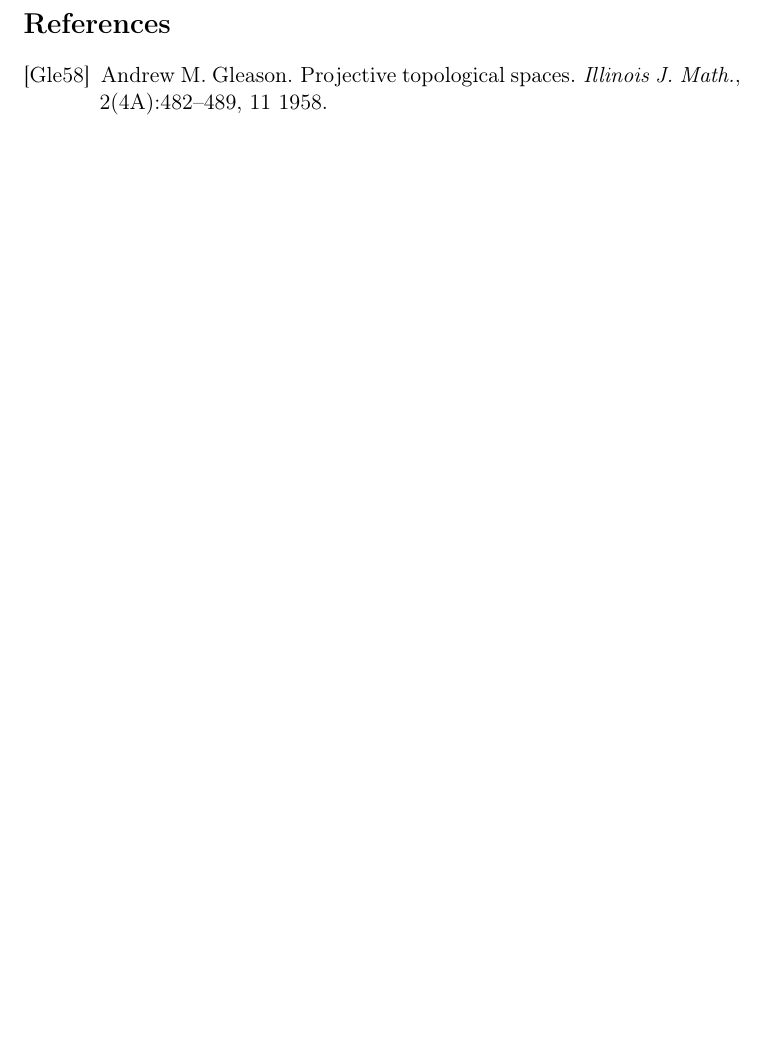
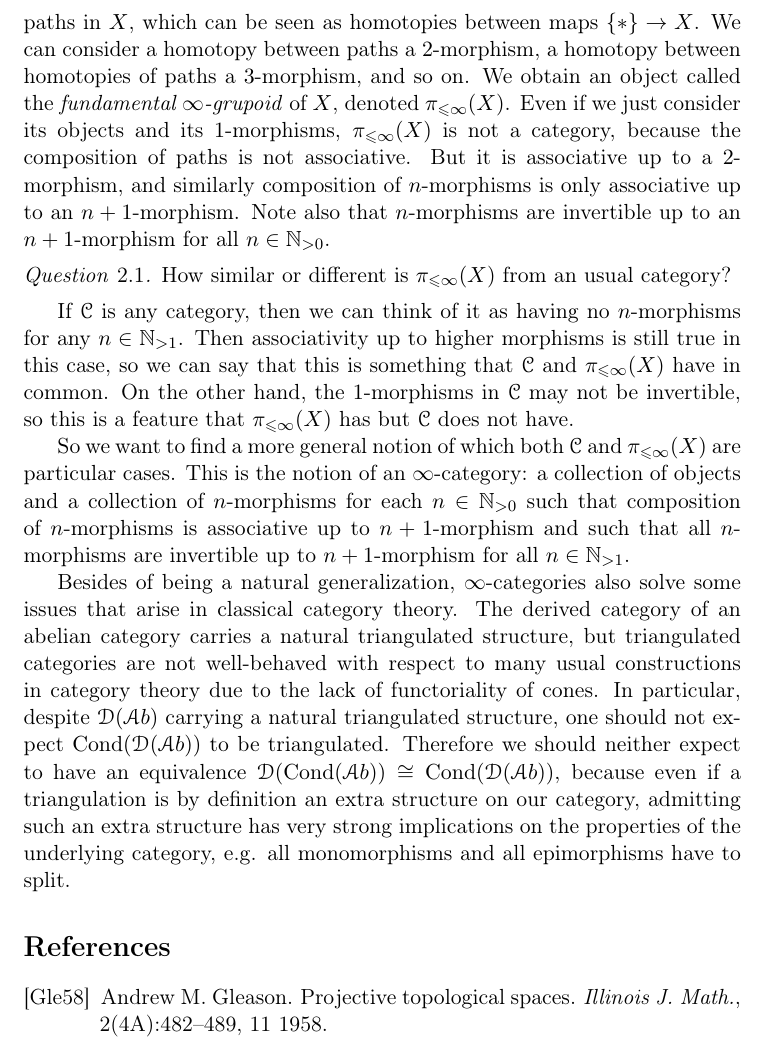
Before and after one commit to pedro-nlb/cag, a LaTeX document (main.tex): part of page 5 of 5 before the commit and part of page 6 of 7 after it, cut at the place of the change, the shorter picture padded with empty space. Compiled offline with pdfLaTeX.

Commit message:
Some updates

```diff
--- a/main.tex
+++ b/main.tex
@@ -28,6 +28,10 @@
 % Remark theorems
 \theoremstyle{remark}
 \newtheorem{rem}[thm]{Remark}
+\newtheorem{q}[thm]{Question}
+
+% Mathbb for sets of numbers
+\newcommand{\N}{\mathbb{N}}
 
 % Mathscr for categories
 \newcommand{\C}{\mathscr{C}}
@@ -35,6 +39,7 @@
 \newcommand{\CHaus}{\mathscr{CH}aus}
 \newcommand{\Ab}{\mathscr{A}b}
 \newcommand{\Set}{\mathscr{S}et}
+\newcommand{\D}{\mathscr{D}}
 
 % Math operators
 \DeclareMathOperator{\Hom}{Hom}
@@ -204,3 +214,27 @@ This has the following consequence:
+We can try to consider this as a category in which the objects are the points of $X$ and the ($1$-)morphisms are the paths in $X$, which can be seen as homotopies between maps $\{ *\}\to X$.
+We can consider a homotopy between paths a $2$-morphism, a homotopy between homotopies of paths a $3$-morphism, and so on.
+We obtain an object called the \textit{fundamental $\infty$-grupoid} of $X$, denoted $\pi_{\leqslant \infty}(X)$.
+Even if we just consider its objects and its $1$-morphisms, $\pi_{\leqslant \infty }(X)$ is not a category, because the composition of paths is not associative.
+But it is associative up to a $2$-morphism, and similarly composition of $n$-morphisms is only associative up to an $n+1$-morphism.
+Note also that $n$-morphisms are invertible up to an $n+1$-morphism for all $n\in \N_{>0}$.
+
+\begin{q}
+    How similar or different is $\pi_{\leqslant \infty}(X)$ from an usual category?
+\end{q}
+
+If $\C$ is any category, then we can think of it as having no $n$-morphisms for any $n\in \N_{>1}$.
+Then associativity up to higher morphisms is still true in this case, so we can say that this is something that $\C$ and $\pi_{\leqslant \infty }(X)$ have in common.
+On the other hand, the $1$-morphisms in $\C$ may not be invertible, so this is a feature that $\pi_{\leqslant \infty}(X)$ has but $\C$ does not have.
+
+So we want to find a more general notion of which both $\C$ and $\pi_{\leqslant \infty}(X)$ are particular cases.
+This is the notion of an $\infty$-category: a collection of objects and a collection of $n$-morphisms for each $n\in \N_{>0}$ such that composition of $n$-morphisms is associative up to $n+1$-morphism and such that all $n$-morphisms are invertible up to $n+1$-morphism for all $n\in\N_{>1}$.
+
+Besides of being a natural generalization, $\infty$-categories also solve some issues that arise in classical category theory.
+The derived category of an abelian category carries a natural triangulated structure, but triangulated categories are not well-behaved with respect to many usual constructions in category theory due to the lack of functoriality of cones.
+In particular, despite $\D(\Ab)$ carrying a natural triangulated structure, one should not expect $\Cond(\D(\Ab))$ to be triangulated.
+Therefore we should neither expect to have an equivalence $\D(\Cond(\Ab))\cong \Cond(\D(\Ab))$, because even if a triangulation is by definition an extra structure on our category, admitting such an extra structure has very strong implications on the properties of the underlying category, e.g. all monomorphisms and all epimorphisms have to split.
+
+
 
 \bibliographystyle{alpha}
 \bibliography{refs}
```
Also changed, not shown: main.pdf, main.tex (5 more changed lines), 6 other files.
